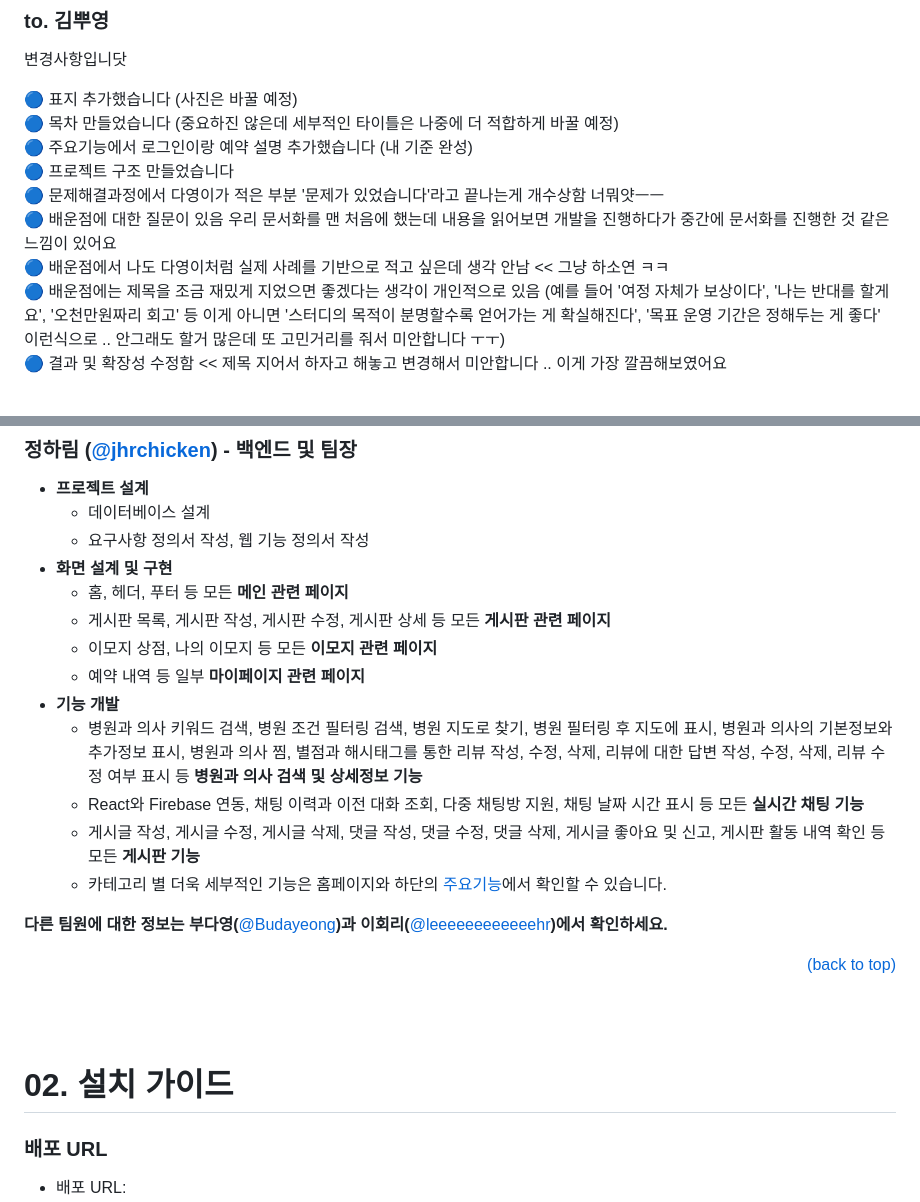
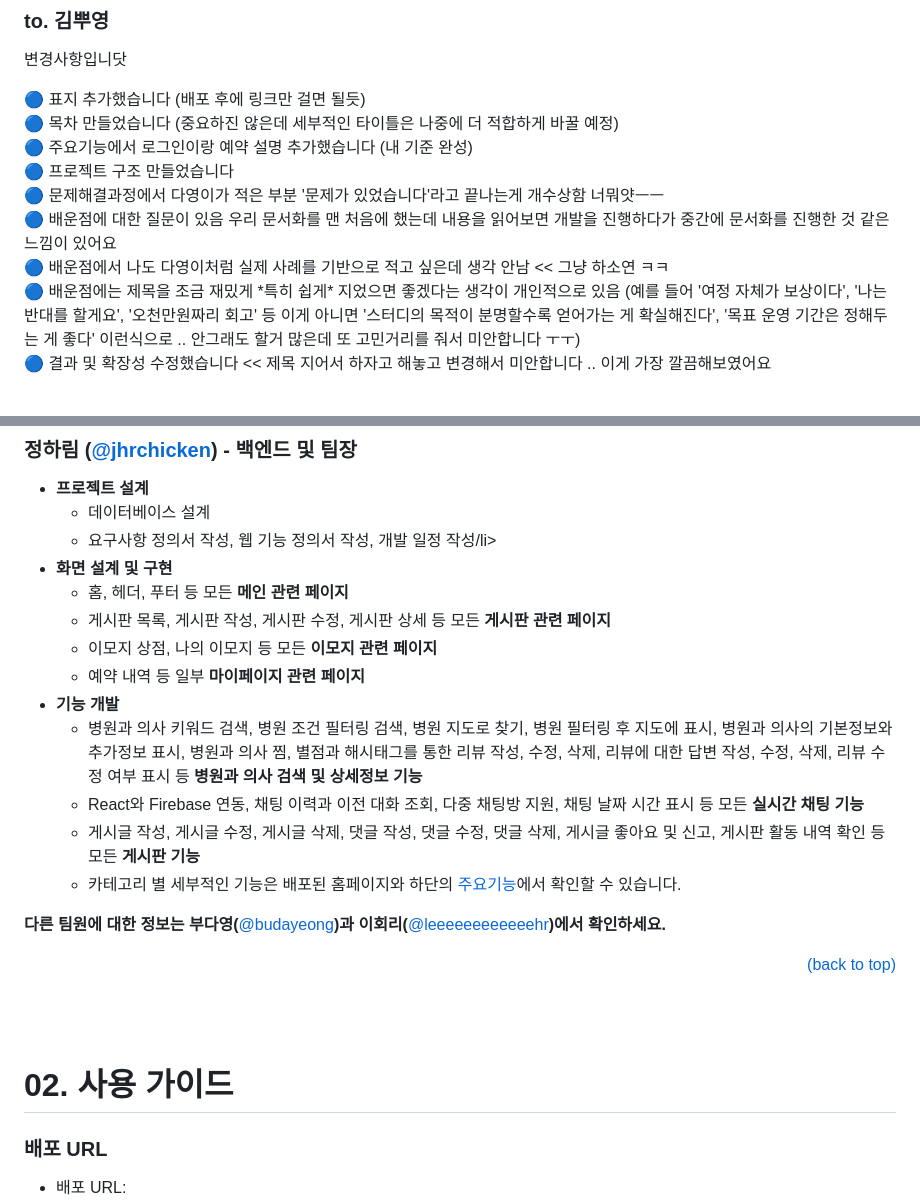
Before and after one commit to jhrchicken/DoctorViewWeb, a Markdown page: README.md, 2 parts joined by grey strips. Drawn GitHub-style.

```diff
--- a/README.md
+++ b/README.md
@@ -3,15 +3,15 @@
 ### to. 김뿌영
 변경사항입니닷
 
-🔵 표지 추가했습니다 (사진은 바꿀 예정)<br/>
+🔵 표지 추가했습니다 (배포 후에 링크만 걸면 될듯)<br/>
 🔵 목차 만들었습니다 (중요하진 않은데 세부적인 타이틀은 나중에 더 적합하게 바꿀 예정)<br/>
 🔵 주요기능에서 로그인이랑 예약 설명 추가했습니다 (내 기준 완성)<br/>
 🔵 프로젝트 구조 만들었습니다<br/>
 🔵 문제해결과정에서 다영이가 적은 부분 '문제가 있었습니다'라고 끝나는게 개수상함 너뭐얏ㅡㅡ<br/>
 🔵 배운점에 대한 질문이 있음 우리 문서화를 맨 처음에 했는데 내용을 읽어보면 개발을 진행하다가 중간에 문서화를 진행한 것 같은 느낌이 있어요<br/>
 🔵 배운점에서 나도 다영이처럼 실제 사례를 기반으로 적고 싶은데 생각 안남 << 그냥 하소연 ㅋㅋ<br/>
-🔵 배운점에는 제목을 조금 재밌게 지었으면 좋겠다는 생각이 개인적으로 있음 (예를 들어 '여정 자체가 보상이다', '나는 반대를 할게요', '오천만원짜리 회고' 등 이게 아니면 '스터디의 목적이 분명할수록 얻어가는 게 확실해진다', '목표 운영 기간은 정해두는 게 좋다' 이런식으로 .. 안그래도 할거 많은데 또 고민거리를 줘서 미안합니다 ㅜㅜ)<br/>
-🔵 결과 및 확장성 수정함 << 제목 지어서 하자고 해놓고 변경해서 미안합니다 .. 이게 가장 깔끔해보였어요
+🔵 배운점에는 제목을 조금 재밌게 \*특히 쉽게\* 지었으면 좋겠다는 생각이 개인적으로 있음 (예를 들어 '여정 자체가 보상이다', '나는 반대를 할게요', '오천만원짜리 회고' 등 이게 아니면 '스터디의 목적이 분명할수록 얻어가는 게 확실해진다', '목표 운영 기간은 정해두는 게 좋다' 이런식으로 .. 안그래도 할거 많은데 또 고민거리를 줘서 미안합니다 ㅜㅜ)<br/>
+🔵 결과 및 확장성 수정했습니다 << 제목 지어서 하자고 해놓고 변경해서 미안합니다 .. 이게 가장 깔끔해보였어요
 
 
 
@@ -128,7 +128,7 @@
     <b>프로젝트 설계</b>
     <ul>
       <li>데이터베이스 설계</li>
-      <li>요구사항 정의서 작성, 웹 기능 정의서 작성</li>
+      <li>요구사항 정의서 작성, 웹 기능 정의서 작성, 개발 일정 작성/li>
     </ul>
   </li>
   <li>
@@ -146,12 +146,12 @@
       <li>병원과 의사 키워드 검색, 병원 조건 필터링 검색, 병원 지도로 찾기, 병원 필터링 후 지도에 표시, 병원과 의사의 기본정보와 추가정보 표시, 병원과 의사 찜, 별점과 해시태그를 통한 리뷰 작성, 수정, 삭제, 리뷰에 대한 답변 작성, 수정, 삭제, 리뷰 수정 여부 표시 등 <b>병원과 의사 검색 및 상세정보 기능</b></li>
       <li>React와 Firebase 연동, 채팅 이력과 이전 대화 조회, 다중 채팅방 지원, 채팅 날짜 시간 표시 등 모든 <b>실시간 채팅 기능</b></li>
       <li>게시글 작성, 게시글 수정, 게시글 삭제, 댓글 작성, 댓글 수정, 댓글 삭제, 게시글 좋아요 및 신고, 게시판 활동 내역 확인 등 모든 <b>게시판 기능</b></li>
-      <li>카테고리 별 더욱 세부적인 기능은 홈페이지와 하단의 <a href="#5">주요기능</a>에서 확인할 수 있습니다.</li>
+      <li>카테고리 별 세부적인 기능은 배포된 홈페이지와 하단의 <a href="#5">주요기능</a>에서 확인할 수 있습니다.</li>
     </ul>
   </li>
 </ul>
 
-<b>다른 팀원에 대한 정보는 부다영(</b>[@Budayeong](https://github.com/Budayeong)<b>)과 이회리(</b>[@leeeeeeeeeeeehr](https://github.com/leeeeeeeeeeeehr)<b>)에서 확인하세요.</b>
+<b>다른 팀원에 대한 정보는 부다영(</b>[@budayeong](https://github.com/Budayeong)<b>)과 이회리(</b>[@leeeeeeeeeeeehr](https://github.com/leeeeeeeeeeeehr)<b>)에서 확인하세요.</b>
 
 <div align="right">
 
@@ -161,7 +161,7 @@
 
 <br/><br/>
 
-# <span id="2">02. 설치 가이드</span>
+# <span id="2">02. 사용 가이드</span>
 
 ### 배포 URL
 
```
Also changed, not shown: other parts of README.md (+14 -9 lines).
